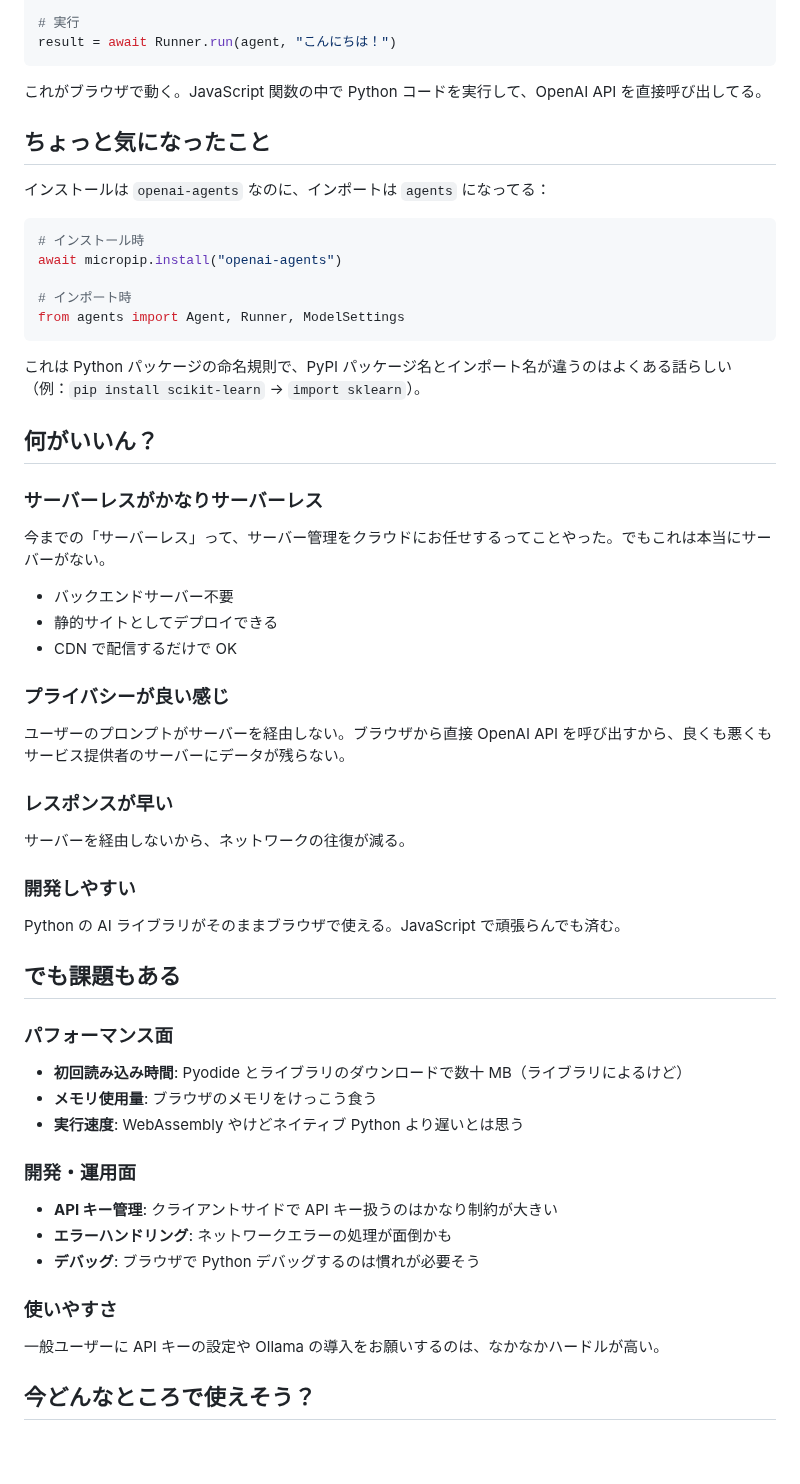
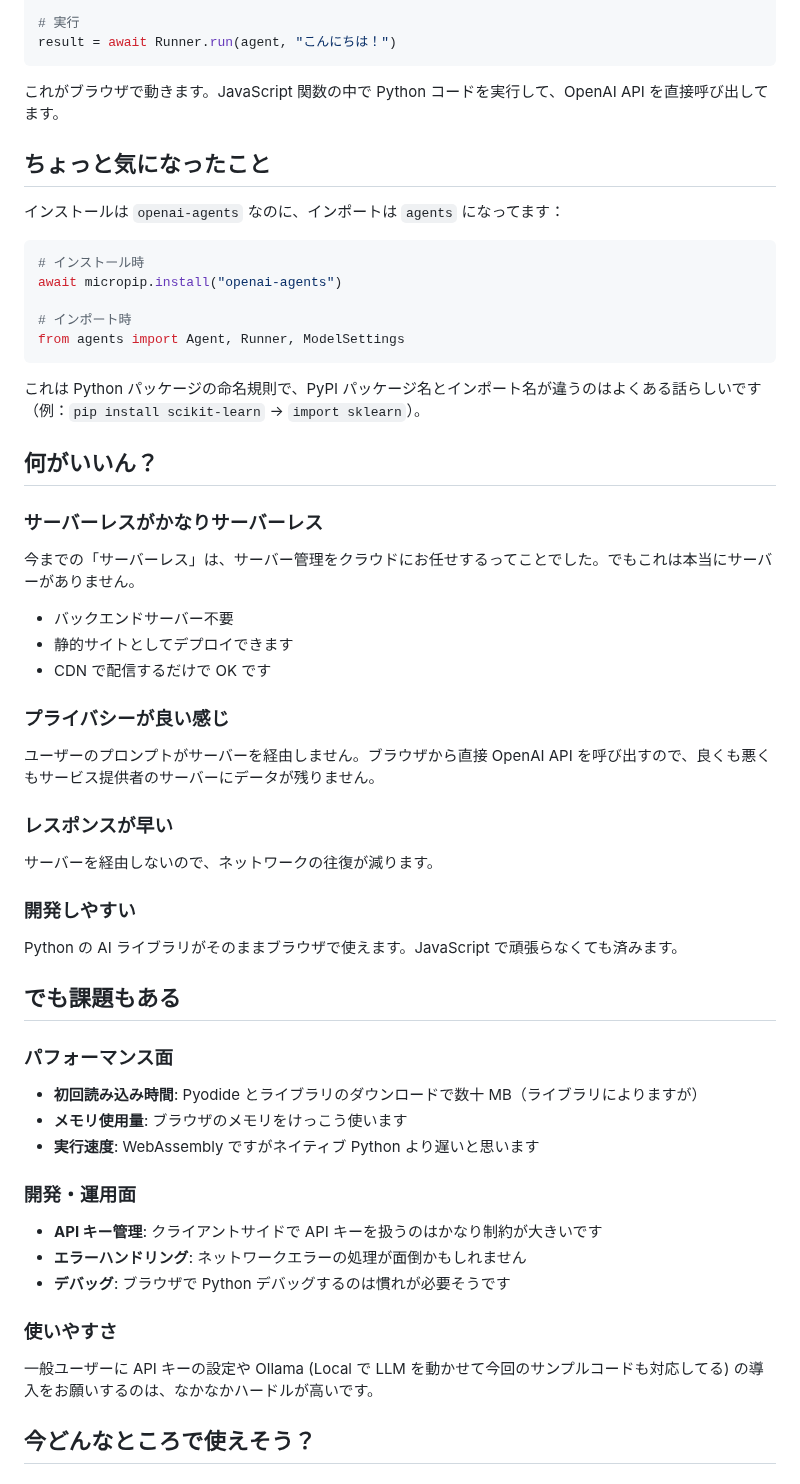
Before and after one commit to optimisuke/zenn-content, a Markdown page: articles/38f6698d629427.md, the part around one of its changes. Rendered like a GitHub page; blank space fills up the shorter version.

````diff
--- a/articles/38f6698d629427.md
+++ b/articles/38f6698d629427.md
@@ -76,11 +76,11 @@ agent = Agent(
 result = await Runner.run(agent, "こんにちは！")
 ```
 
-これがブラウザで動く。JavaScript 関数の中で Python コードを実行して、OpenAI API を直接呼び出してる。
+これがブラウザで動きます。JavaScript 関数の中で Python コードを実行して、OpenAI API を直接呼び出してます。
 
 ## ちょっと気になったこと
 
-インストールは `openai-agents` なのに、インポートは `agents` になってる：
+インストールは `openai-agents` なのに、インポートは `agents` になってます：
 
 ```python
 # インストール時
@@ -90,47 +90,47 @@ await micropip.install("openai-agents")
 from agents import Agent, Runner, ModelSettings
 ```
 
-これは Python パッケージの命名規則で、PyPI パッケージ名とインポート名が違うのはよくある話らしい（例：`pip install scikit-learn` → `import sklearn`）。
+これは Python パッケージの命名規則で、PyPI パッケージ名とインポート名が違うのはよくある話らしいです（例：`pip install scikit-learn` → `import sklearn`）。
 
 ## 何がいいん？
 
 ### サーバーレスがかなりサーバーレス
 
-今までの「サーバーレス」って、サーバー管理をクラウドにお任せするってことやった。でもこれは本当にサーバーがない。
+今までの「サーバーレス」は、サーバー管理をクラウドにお任せするってことでした。でもこれは本当にサーバーがありません。
 
 - バックエンドサーバー不要
-- 静的サイトとしてデプロイできる
-- CDN で配信するだけで OK
+- 静的サイトとしてデプロイできます
+- CDN で配信するだけで OK です
 
 ### プライバシーが良い感じ
 
-ユーザーのプロンプトがサーバーを経由しない。ブラウザから直接 OpenAI API を呼び出すから、良くも悪くもサービス提供者のサーバーにデータが残らない。
+ユーザーのプロンプトがサーバーを経由しません。ブラウザから直接 OpenAI API を呼び出すので、良くも悪くもサービス提供者のサーバーにデータが残りません。
 
 ### レスポンスが早い
 
-サーバーを経由しないから、ネットワークの往復が減る。
+サーバーを経由しないので、ネットワークの往復が減ります。
 
 ### 開発しやすい
 
-Python の AI ライブラリがそのままブラウザで使える。JavaScript で頑張らんでも済む。
+Python の AI ライブラリがそのままブラウザで使えます。JavaScript で頑張らなくても済みます。
 
 ## でも課題もある
 
 ### パフォーマンス面
 
-- **初回読み込み時間**: Pyodide とライブラリのダウンロードで数十 MB（ライブラリによるけど）
-- **メモリ使用量**: ブラウザのメモリをけっこう食う
-- **実行速度**: WebAssembly やけどネイティブ Python より遅いとは思う
+- **初回読み込み時間**: Pyodide とライブラリのダウンロードで数十 MB（ライブラリによりますが）
+- **メモリ使用量**: ブラウザのメモリをけっこう使います
+- **実行速度**: WebAssembly ですがネイティブ Python より遅いと思います
 
 ### 開発・運用面
 
-- **API キー管理**: クライアントサイドで API キー扱うのはかなり制約が大きい
-- **エラーハンドリング**: ネットワークエラーの処理が面倒かも
-- **デバッグ**: ブラウザで Python デバッグするのは慣れが必要そう
+- **API キー管理**: クライアントサイドで API キーを扱うのはかなり制約が大きいです
+- **エラーハンドリング**: ネットワークエラーの処理が面倒かもしれません
+- **デバッグ**: ブラウザで Python デバッグするのは慣れが必要そうです
 
 ### 使いやすさ
 
-一般ユーザーに API キーの設定や Ollama の導入をお願いするのは、なかなかハードルが高い。
+一般ユーザーに API キーの設定や Ollama (Local で LLM を動かせて今回のサンプルコードも対応してる) の導入をお願いするのは、なかなかハードルが高いです。
 
 ## 今どんなところで使えそう？
 
````
Also changed, not shown: other parts of articles/38f6698d629427.md (+22 -24 lines).
